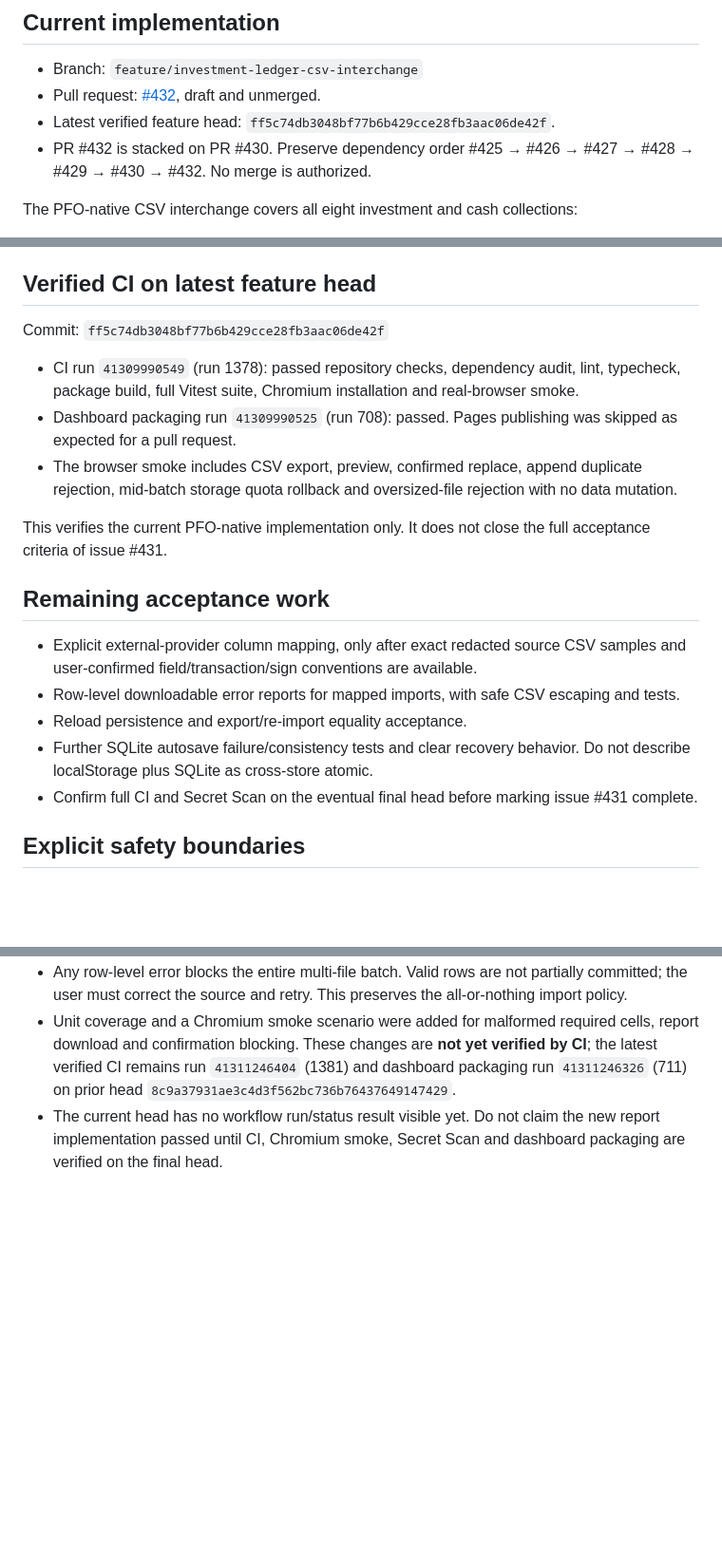
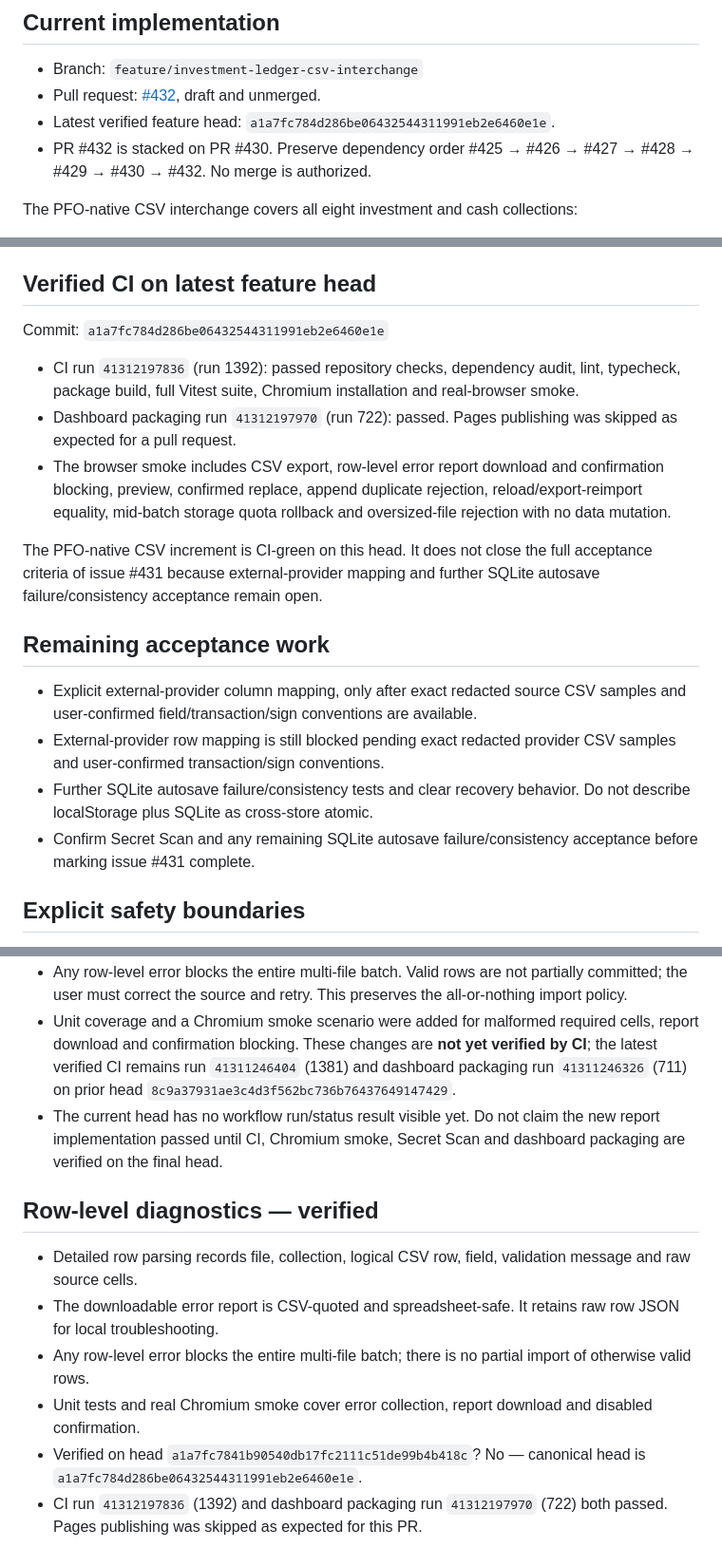
Before and after one commit to SRSekhar/Personal-Family-Office, a Markdown page: .ai/IPM-05-CSV-INTERCHANGE-STATUS.md, 3 parts joined by grey strips. Shown at 95% size. GitHub-like rendering; blank space fills up the shorter version.

Commit message:
docs: verify investment CSV row diagnostics acceptance

```diff
--- a/.ai/IPM-05-CSV-INTERCHANGE-STATUS.md
+++ b/.ai/IPM-05-CSV-INTERCHANGE-STATUS.md
@@ -6,7 +6,7 @@ Updated: 2026-11-01
 
 - Branch: `feature/investment-ledger-csv-interchange`
 - Pull request: [#432](https://github.com/SRSekhar/Personal-Family-Office/pull/432), draft and unmerged.
-- Latest verified feature head: `ff5c74db3048bf77b6b429cce28fb3aac06de42f`.
+- Latest verified feature head: `a1a7fc784d286be06432544311991eb2e6460e1e`.
 - PR #432 is stacked on PR #430. Preserve dependency order #425 → #426 → #427 → #428 → #429 → #430 → #432. No merge is authorized.
 
 The PFO-native CSV interchange covers all eight investment and cash collections:
@@ -28,21 +28,20 @@ JSON full-workspace backup remains the authoritative lossless backup. CSV browse
 
 ## Verified CI on latest feature head
 
-Commit: `ff5c74db3048bf77b6b429cce28fb3aac06de42f`
+Commit: `a1a7fc784d286be06432544311991eb2e6460e1e`
 
-- CI run `41309990549` (run 1378): passed repository checks, dependency audit, lint, typecheck, package build, full Vitest suite, Chromium installation and real-browser smoke.
-- Dashboard packaging run `41309990525` (run 708): passed. Pages publishing was skipped as expected for a pull request.
-- The browser smoke includes CSV export, preview, confirmed replace, append duplicate rejection, mid-batch storage quota rollback and oversized-file rejection with no data mutation.
+- CI run `41312197836` (run 1392): passed repository checks, dependency audit, lint, typecheck, package build, full Vitest suite, Chromium installation and real-browser smoke.
+- Dashboard packaging run `41312197970` (run 722): passed. Pages publishing was skipped as expected for a pull request.
+- The browser smoke includes CSV export, row-level error report download and confirmation blocking, preview, confirmed replace, append duplicate rejection, reload/export-reimport equality, mid-batch storage quota rollback and oversized-file rejection with no data mutation.
 
-This verifies the current PFO-native implementation only. It does not close the full acceptance criteria of issue #431.
+The PFO-native CSV increment is CI-green on this head. It does not close the full acceptance criteria of issue #431 because external-provider mapping and further SQLite autosave failure/consistency acceptance remain open.
 
 ## Remaining acceptance work
 
 - Explicit external-provider column mapping, only after exact redacted source CSV samples and user-confirmed field/transaction/sign conventions are available.
-- Row-level downloadable error reports for mapped imports, with safe CSV escaping and tests.
-- Reload persistence and export/re-import equality acceptance.
+- External-provider row mapping is still blocked pending exact redacted provider CSV samples and user-confirmed transaction/sign conventions.
 - Further SQLite autosave failure/consistency tests and clear recovery behavior. Do not describe localStorage plus SQLite as cross-store atomic.
-- Confirm full CI and Secret Scan on the eventual final head before marking issue #431 complete.
+- Confirm Secret Scan and any remaining SQLite autosave failure/consistency acceptance before marking issue #431 complete.
 
 ## Explicit safety boundaries
 
@@ -61,3 +60,13 @@ This verifies the current PFO-native implementation only. It does not close the
 - Any row-level error blocks the entire multi-file batch. Valid rows are not partially committed; the user must correct the source and retry. This preserves the all-or-nothing import policy.
 - Unit coverage and a Chromium smoke scenario were added for malformed required cells, report download and confirmation blocking. These changes are **not yet verified by CI**; the latest verified CI remains run `41311246404` (1381) and dashboard packaging run `41311246326` (711) on prior head `8c9a37931ae3c4d3f562bc736b76437649147429`.
 - The current head has no workflow run/status result visible yet. Do not claim the new report implementation passed until CI, Chromium smoke, Secret Scan and dashboard packaging are verified on the final head.
+
+
+## Row-level diagnostics — verified
+
+- Detailed row parsing records file, collection, logical CSV row, field, validation message and raw source cells.
+- The downloadable error report is CSV-quoted and spreadsheet-safe. It retains raw row JSON for local troubleshooting.
+- Any row-level error blocks the entire multi-file batch; there is no partial import of otherwise valid rows.
+- Unit tests and real Chromium smoke cover error collection, report download and disabled confirmation.
+- Verified on head `a1a7fc7841b90540db17fc2111c51de99b4b418c`? No — canonical head is `a1a7fc784d286be06432544311991eb2e6460e1e`.
+- CI run `41312197836` (1392) and dashboard packaging run `41312197970` (722) both passed. Pages publishing was skipped as expected for this PR.
```
